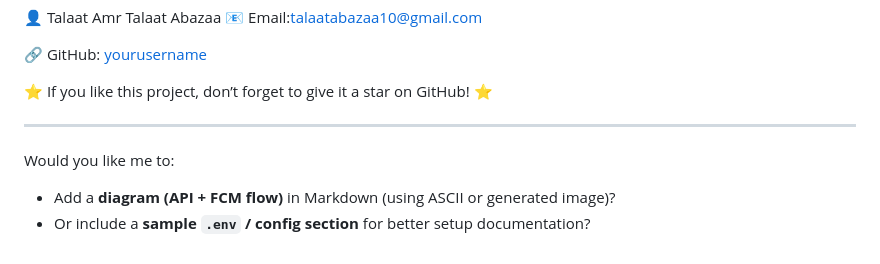
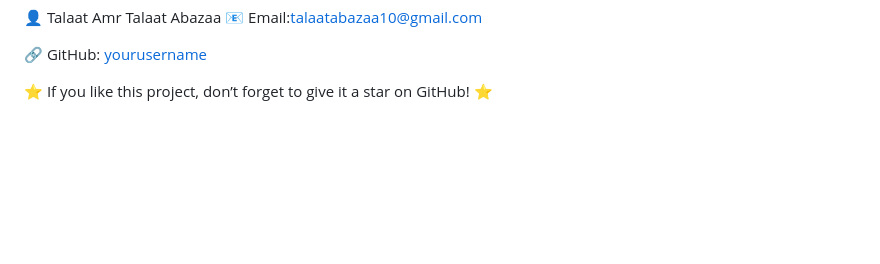
Before and after one commit to talaat97/Souq_Al-Khamis_PHP, a Markdown page: README.md, the part around the change. GitHub-like rendering; blank space fills up the shorter version.

Commit message:
Remove documentation suggestions from README
Removed suggestions for additional documentation.

```diff
--- a/README.md
+++ b/README.md
@@ -158,10 +158,3 @@ Submit a Pull Request
 🔗 GitHub: [yourusername](https://github.com/talaat97/)
 
 ⭐ If you like this project, don’t forget to give it a star on GitHub! ⭐
-
-
----
-
-Would you like me to:
-- Add a **diagram (API + FCM flow)** in Markdown (using ASCII or generated image)?
-- Or include a **sample `.env` / config section** for better setup documentation?
```
